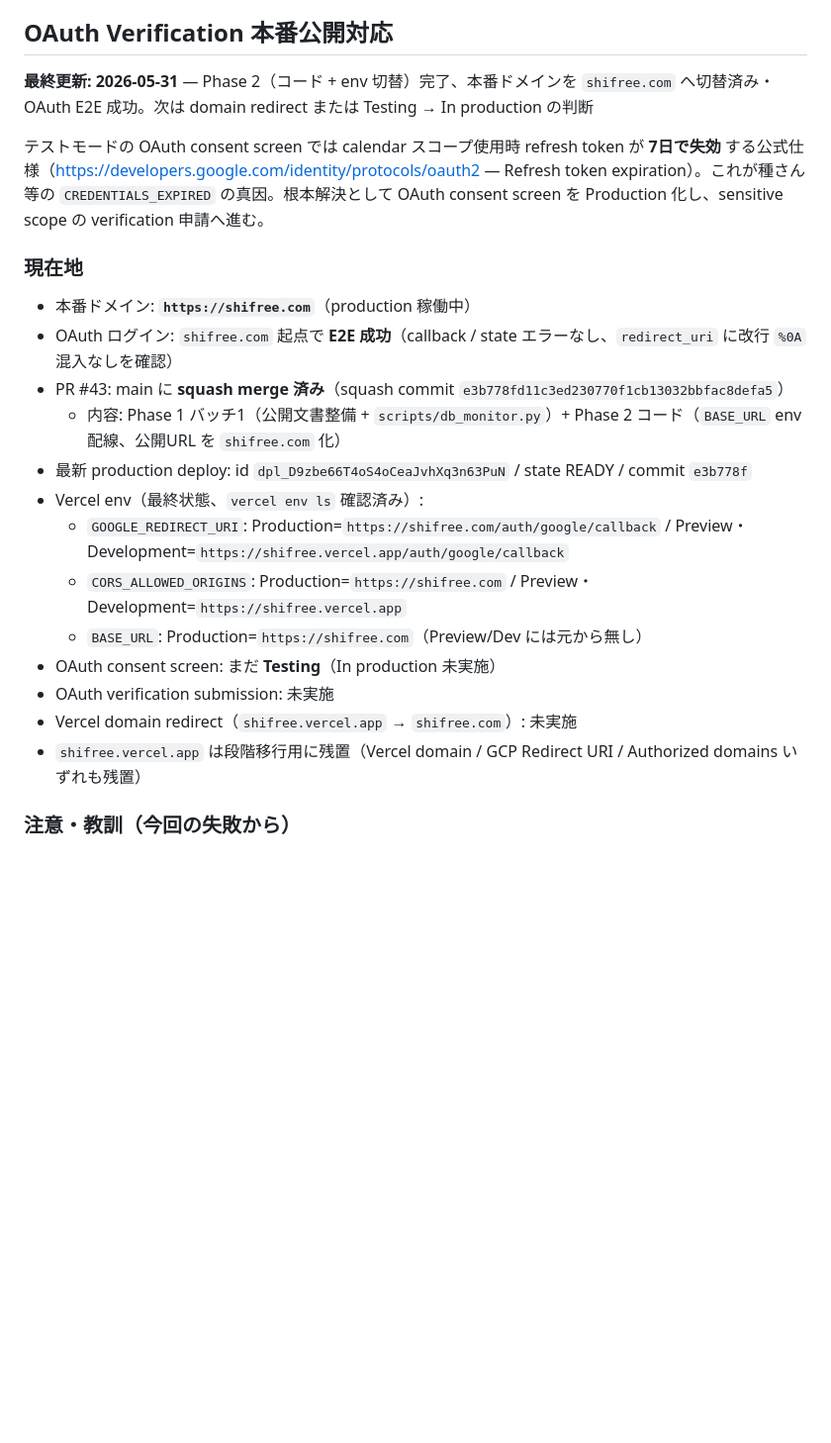
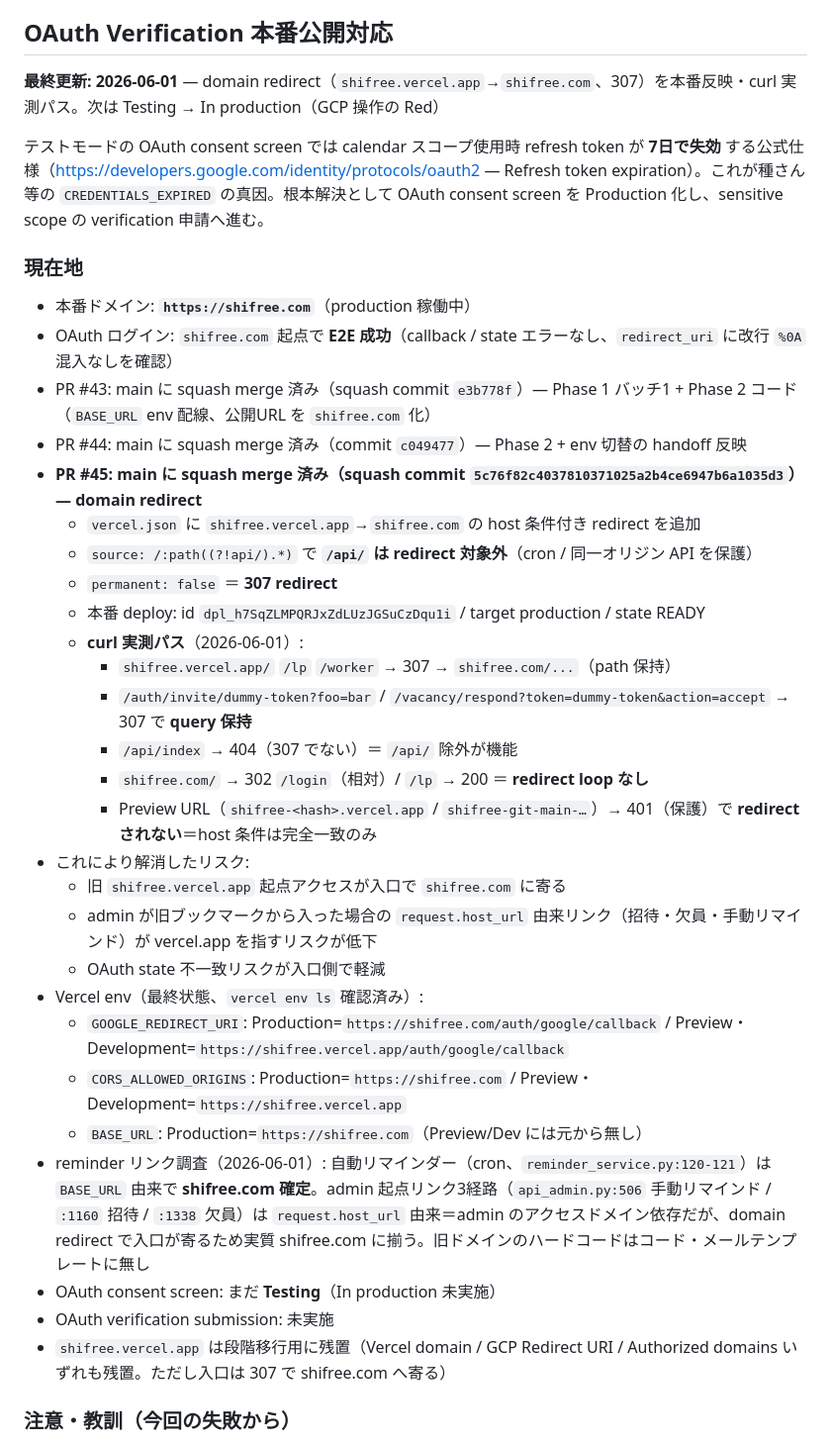
Before and after one commit to tatsunoritojo/shift-scheduler-app, a Markdown page: CLAUDE.md, the part around one of its changes. Shown at 99% size. Rendered like a GitHub page; blank space fills up the shorter version.

```diff
--- a/CLAUDE.md
+++ b/CLAUDE.md
@@ -32,24 +32,38 @@ LP Phase 2a の Scene 1-6 で発見した実装乖離を埋める作業群。詳
 
 ## OAuth Verification 本番公開対応
 
-**最終更新: 2026-05-31** — Phase 2（コード + env 切替）完了、本番ドメインを `shifree.com` へ切替済み・OAuth E2E 成功。次は domain redirect または Testing → In production の判断
+**最終更新: 2026-06-01** — domain redirect（`shifree.vercel.app`→`shifree.com`、307）を本番反映・curl 実測パス。次は Testing → In production（GCP 操作の Red）
 
 テストモードの OAuth consent screen では calendar スコープ使用時 refresh token が **7日で失効** する公式仕様（https://developers.google.com/identity/protocols/oauth2 — Refresh token expiration）。これが種さん等の `CREDENTIALS_EXPIRED` の真因。根本解決として OAuth consent screen を Production 化し、sensitive scope の verification 申請へ進む。
 
 ### 現在地
 - 本番ドメイン: **`https://shifree.com`**（production 稼働中）
 - OAuth ログイン: `shifree.com` 起点で **E2E 成功**（callback / state エラーなし、`redirect_uri` に改行 `%0A` 混入なしを確認）
-- PR #43: main に **squash merge 済み**（squash commit `e3b778fd11c3ed230770f1cb13032bbfac8defa5`）
-  - 内容: Phase 1 バッチ1（公開文書整備 + `scripts/db_monitor.py`）+ Phase 2 コード（`BASE_URL` env 配線、公開URL を `shifree.com` 化）
-- 最新 production deploy: id `dpl_D9zbe66T4oS4oCeaJvhXq3n63PuN` / state READY / commit `e3b778f`
+- PR #43: main に squash merge 済み（squash commit `e3b778f`）— Phase 1 バッチ1 + Phase 2 コード（`BASE_URL` env 配線、公開URL を `shifree.com` 化）
+- PR #44: main に squash merge 済み（commit `c049477`）— Phase 2 + env 切替の handoff 反映
+- **PR #45: main に squash merge 済み（squash commit `5c76f82c4037810371025a2b4ce6947b6a1035d3`）— domain redirect**
+  - `vercel.json` に `shifree.vercel.app`→`shifree.com` の host 条件付き redirect を追加
+  - `source: /:path((?!api/).*)` で **`/api/` は redirect 対象外**（cron / 同一オリジン API を保護）
+  - `permanent: false` ＝ **307 redirect**
+  - 本番 deploy: id `dpl_h7SqZLMPQRJxZdLUzJGSuCzDqu1i` / target production / state READY
+  - **curl 実測パス**（2026-06-01）:
+    - `shifree.vercel.app/` `/lp` `/worker` → 307 → `shifree.com/...`（path 保持）
+    - `/auth/invite/dummy-token?foo=bar` / `/vacancy/respond?token=dummy-token&action=accept` → 307 で **query 保持**
+    - `/api/index` → 404（307 でない）＝ `/api/` 除外が機能
+    - `shifree.com/` → 302 `/login`（相対）/ `/lp` → 200 ＝ **redirect loop なし**
+    - Preview URL（`shifree-<hash>.vercel.app` / `shifree-git-main-…`）→ 401（保護）で **redirect されない**＝host 条件は完全一致のみ
+- これにより解消したリスク:
+  - 旧 `shifree.vercel.app` 起点アクセスが入口で `shifree.com` に寄る
+  - admin が旧ブックマークから入った場合の `request.host_url` 由来リンク（招待・欠員・手動リマインド）が vercel.app を指すリスクが低下
+  - OAuth state 不一致リスクが入口側で軽減
 - Vercel env（最終状態、`vercel env ls` 確認済み）:
   - `GOOGLE_REDIRECT_URI`: Production=`https://shifree.com/auth/google/callback` / Preview・Development=`https://shifree.vercel.app/auth/google/callback`
   - `CORS_ALLOWED_ORIGINS`: Production=`https://shifree.com` / Preview・Development=`https://shifree.vercel.app`
   - `BASE_URL`: Production=`https://shifree.com`（Preview/Dev には元から無し）
+- reminder リンク調査（2026-06-01）: 自動リマインダー（cron、`reminder_service.py:120-121`）は `BASE_URL` 由来で **shifree.com 確定**。admin 起点リンク3経路（`api_admin.py:506` 手動リマインド / `:1160` 招待 / `:1338` 欠員）は `request.host_url` 由来＝admin のアクセスドメイン依存だが、domain redirect で入口が寄るため実質 shifree.com に揃う。旧ドメインのハードコードはコード・メールテンプレートに無し
 - OAuth consent screen: まだ **Testing**（In production 未実施）
 - OAuth verification submission: 未実施
-- Vercel domain redirect（`shifree.vercel.app` → `shifree.com`）: 未実施
-- `shifree.vercel.app` は段階移行用に残置（Vercel domain / GCP Redirect URI / Authorized domains いずれも残置）
+- `shifree.vercel.app` は段階移行用に残置（Vercel domain / GCP Redirect URI / Authorized domains いずれも残置。ただし入口は 307 で shifree.com へ寄る）
 
 ### 注意・教訓（今回の失敗から）
 - **Vercel env を CLI 投入するときは `printf '%s'` を使う**。`echo` は末尾改行を値に混入させ、`GOOGLE_REDIRECT_URI` に `%0A` が入って `redirect_uri_mismatch` を起こす（今回是正済み）
```
Also changed, not shown: other parts of CLAUDE.md (+9 -8 lines), docs/notes/260531_oauth-verification-phase1-handoff.md (+41 -0 lines).
